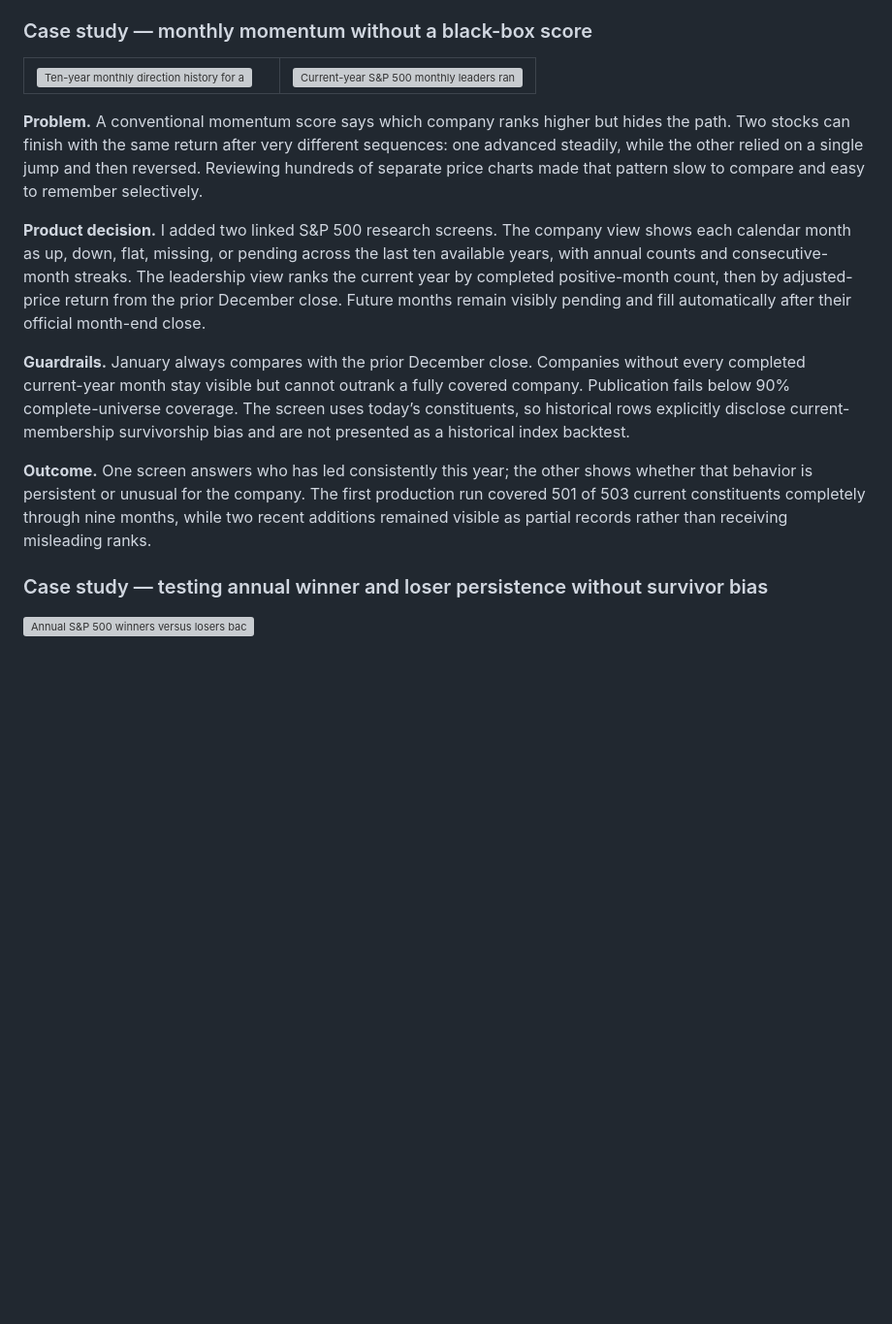
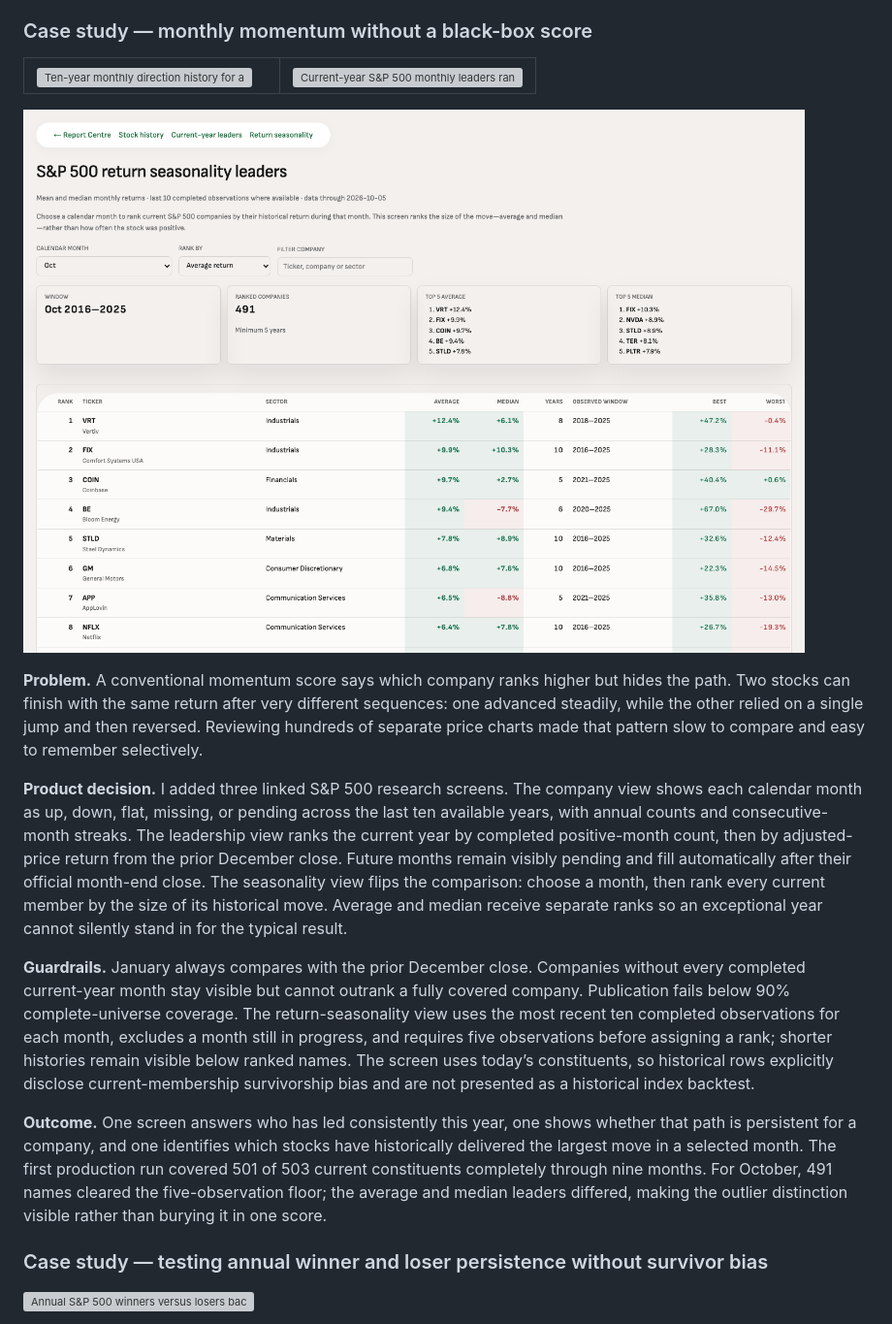
Before and after one commit to pranaypatil02/trading-control-center, a Markdown page: README.md, the part around the change. Shown: that part at 97% size. Rendered like a GitHub page; pictures changed too: screenshots/40-monthly-return-seasonality.png (added); blank space fills up the shorter version; grey boxes are pictures that could not be loaded.

Commit message:
docs: showcase return seasonality ranking

```diff
--- a/README.md
+++ b/README.md
@@ -395,31 +395,42 @@ Missing inputs are omitted and disclosed instead of being converted to zero.
   </tr>
 </table>
 
+![S&P 500 monthly return seasonality ranked by average or median move](screenshots/40-monthly-return-seasonality.png)
+
 **Problem.** A conventional momentum score says which company ranks higher but
 hides the path. Two stocks can finish with the same return after very different
 sequences: one advanced steadily, while the other relied on a single jump and
 then reversed. Reviewing hundreds of separate price charts made that pattern
 slow to compare and easy to remember selectively.
 
-**Product decision.** I added two linked S&P 500 research screens. The company
+**Product decision.** I added three linked S&P 500 research screens. The company
 view shows each calendar month as up, down, flat, missing, or pending across the
 last ten available years, with annual counts and consecutive-month streaks. The
 leadership view ranks the current year by completed positive-month count, then
 by adjusted-price return from the prior December close. Future months remain
 visibly pending and fill automatically after their official month-end close.
+The seasonality view flips the comparison: choose a month, then rank every
+current member by the size of its historical move. Average and median receive
+separate ranks so an exceptional year cannot silently stand in for the typical
+result.
 
 **Guardrails.** January always compares with the prior December close. Companies
 without every completed current-year month stay visible but cannot outrank a
 fully covered company. Publication fails below 90% complete-universe coverage.
+The return-seasonality view uses the most recent ten completed observations for
+each month, excludes a month still in progress, and requires five observations
+before assigning a rank; shorter histories remain visible below ranked names.
 The screen uses today&rsquo;s constituents, so historical rows explicitly disclose
 current-membership survivorship bias and are not presented as a historical
 index backtest.
 
-**Outcome.** One screen answers who has led consistently this year; the other
-shows whether that behavior is persistent or unusual for the company. The first
+**Outcome.** One screen answers who has led consistently this year, one shows
+whether that path is persistent for a company, and one identifies which stocks
+have historically delivered the largest move in a selected month. The first
 production run covered 501 of 503 current constituents completely through nine
-months, while two recent additions remained visible as partial records rather
-than receiving misleading ranks.
+months. For October, 491 names cleared the five-observation floor; the average
+and median leaders differed, making the outlier distinction visible rather than
+burying it in one score.
 
 ### Case study — testing annual winner and loser persistence without survivor bias
 
```
